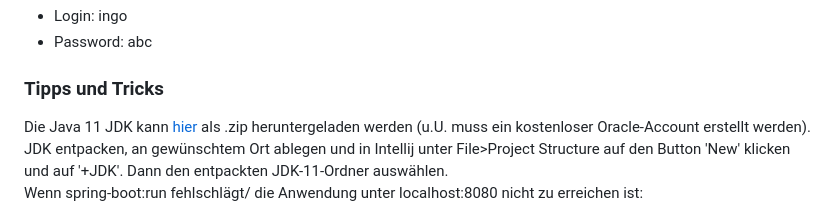
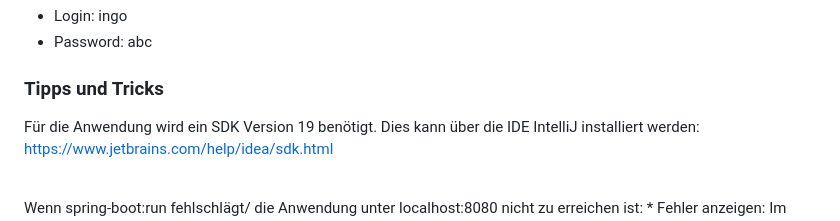
Before and after one commit to aldaGit/carlook, a Markdown page: readme.md, the part around one of its changes. Rendered like a GitHub page.

```diff
--- a/readme.md
+++ b/readme.md
@@ -58,7 +58,9 @@ User 'Ingo' (Einfacher User):
 - Password: abc
 
 ### Tipps und Tricks
-Die Java 11 JDK kann [hier](https://www.oracle.com/de/java/technologies/javase-jdk11-downloads.html) als .zip heruntergeladen werden (u.U. muss ein kostenloser Oracle-Account erstellt werden). JDK entpacken, an gewünschtem Ort ablegen und in Intellij unter File>Project Structure auf den Button 'New' klicken und auf '+JDK'. Dann den entpackten JDK-11-Ordner auswählen.
+Für die Anwendung wird ein SDK Version 19 benötigt. Dies kann über die IDE IntelliJ installiert werden: <br>
+https://www.jetbrains.com/help/idea/sdk.html
+
 <br>
 Wenn spring-boot:run fehlschlägt/ die Anwendung unter localhost:8080 nicht zu erreichen ist:
   * Fehler anzeigen: Im Run-Tab am unteren Rand der Anwendung, im linken Bereich auf den vorletzten Eintrag im Menü-Baum mit den roten Ausrufezeichen auf "run" klicken
```
Also changed, not shown: other parts of readme.md (+13 -15 lines).
